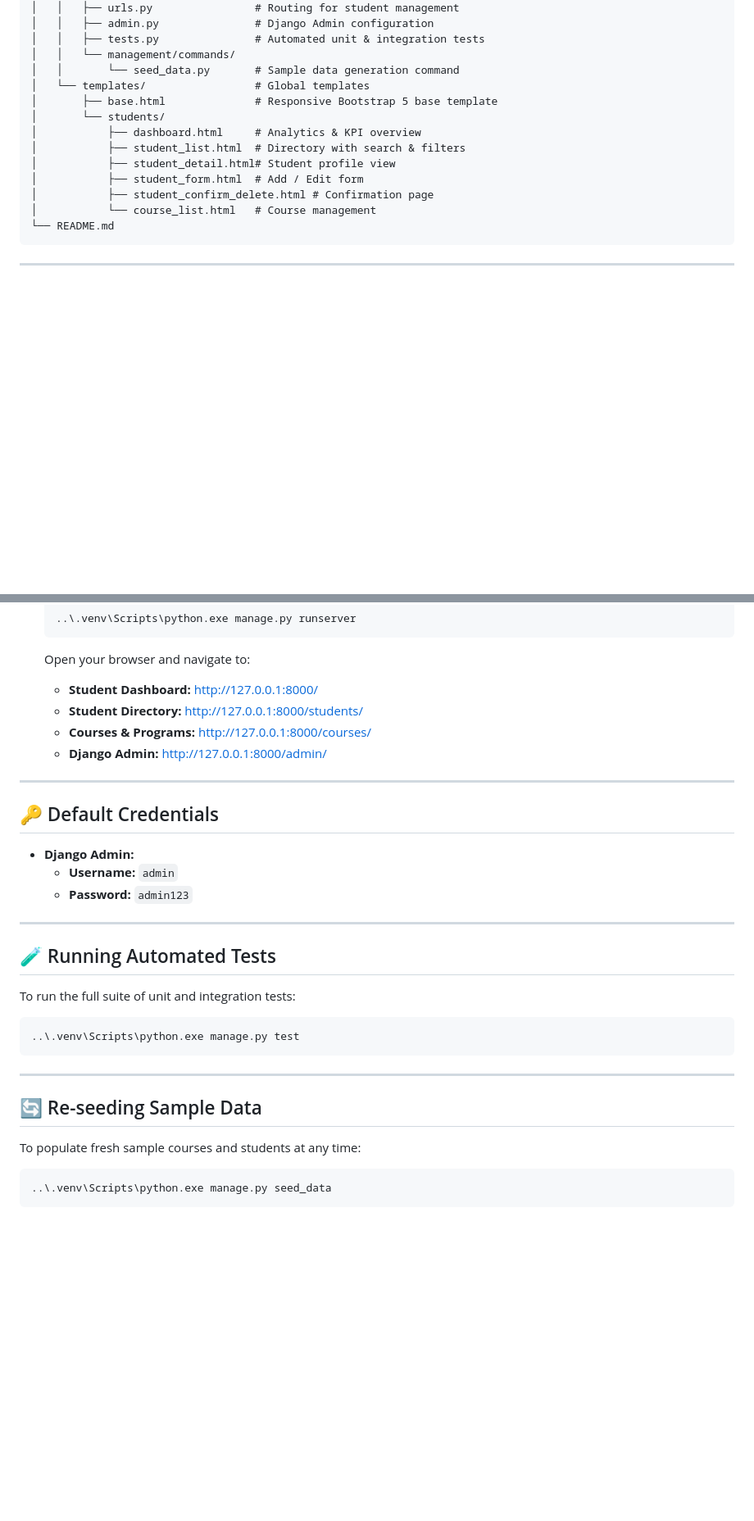
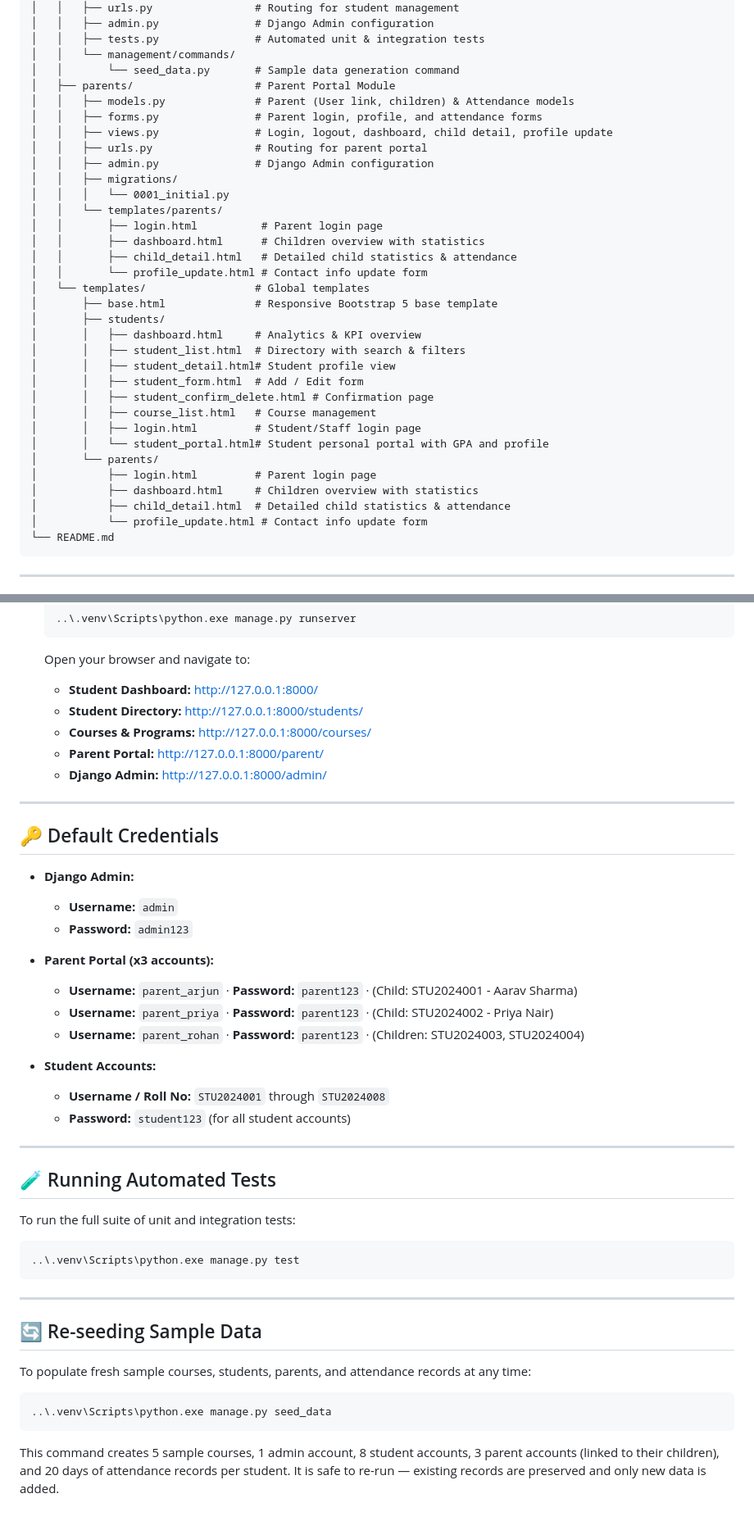
Before and after one commit to Yeagerist11/student-management-system, a Markdown page: README.md, 2 parts joined by grey strips. Shown at 82% size. Rendered like a GitHub page; blank space fills up the shorter version.

Commit message:
docs: update README with parents module documentation

````diff
--- a/README.md
+++ b/README.md
@@ -50,15 +58,35 @@ Project/
 │   │   ├── tests.py               # Automated unit & integration tests
 │   │   └── management/commands/
 │   │       └── seed_data.py       # Sample data generation command
+│   ├── parents/                   # Parent Portal Module
+│   │   ├── models.py              # Parent (User link, children) & Attendance models
+│   │   ├── forms.py               # Parent login, profile, and attendance forms
+│   │   ├── views.py               # Login, logout, dashboard, child detail, profile update
+│   │   ├── urls.py                # Routing for parent portal
+│   │   ├── admin.py               # Django Admin configuration
+│   │   ├── migrations/
+│   │   │   └── 0001_initial.py
+│   │   └── templates/parents/
+│   │       ├── login.html          # Parent login page
+│   │       ├── dashboard.html      # Children overview with statistics
+│   │       ├── child_detail.html   # Detailed child statistics & attendance
+│   │       └── profile_update.html # Contact info update form
 │   └── templates/                 # Global templates
 │       ├── base.html              # Responsive Bootstrap 5 base template
-│       └── students/
-│           ├── dashboard.html     # Analytics & KPI overview
-│           ├── student_list.html  # Directory with search & filters
-│           ├── student_detail.html# Student profile view
-│           ├── student_form.html  # Add / Edit form
-│           ├── student_confirm_delete.html # Confirmation page
-│           └── course_list.html   # Course management
+│       ├── students/
+│       │   ├── dashboard.html     # Analytics & KPI overview
+│       │   ├── student_list.html  # Directory with search & filters
+│       │   ├── student_detail.html# Student profile view
+│       │   ├── student_form.html  # Add / Edit form
+│       │   ├── student_confirm_delete.html # Confirmation page
+│       │   ├── course_list.html   # Course management
+│       │   ├── login.html         # Student/Staff login page
+│       │   └── student_portal.html# Student personal portal with GPA and profile
+│       └── parents/
+│           ├── login.html         # Parent login page
+│           ├── dashboard.html     # Children overview with statistics
+│           ├── child_detail.html  # Detailed child statistics & attendance
+│           └── profile_update.html # Contact info update form
 └── README.md
 ```
 
@@ -81,10 +109,11 @@ Project/
    ..\.venv\Scripts\python.exe manage.py runserver
    ```
    Open your browser and navigate to:
-   - **Student Dashboard:** [http://127.0.0.1:8000/](http://127.0.0.1:8000/)
-   - **Student Directory:** [http://127.0.0.1:8000/students/](http://127.0.0.1:8000/students/)
-   - **Courses & Programs:** [http://127.0.0.1:8000/courses/](http://127.0.0.1:8000/courses/)
-   - **Django Admin:** [http://127.0.0.1:8000/admin/](http://127.0.0.1:8000/admin/)
+    - **Student Dashboard:** [http://127.0.0.1:8000/](http://127.0.0.1:8000/)
+    - **Student Directory:** [http://127.0.0.1:8000/students/](http://127.0.0.1:8000/students/)
+    - **Courses & Programs:** [http://127.0.0.1:8000/courses/](http://127.0.0.1:8000/courses/)
+    - **Parent Portal:** [http://127.0.0.1:8000/parent/](http://127.0.0.1:8000/parent/)
+    - **Django Admin:** [http://127.0.0.1:8000/admin/](http://127.0.0.1:8000/admin/)
 
 ---
 
@@ -93,6 +122,15 @@ Project/
 - **Django Admin:**
   - **Username:** `admin`
   - **Password:** `admin123`
+
+- **Parent Portal (x3 accounts):**
+  - **Username:** `parent_arjun` · **Password:** `parent123` · (Child: STU2024001 - Aarav Sharma)
+  - **Username:** `parent_priya` · **Password:** `parent123` · (Child: STU2024002 - Priya Nair)
+  - **Username:** `parent_rohan` · **Password:** `parent123` · (Children: STU2024003, STU2024004)
+
+- **Student Accounts:**
+  - **Username / Roll No:** `STU2024001` through `STU2024008`
+  - **Password:** `student123` (for all student accounts)
 
 ---
 
@@ -108,8 +146,10 @@ To run the full suite of unit and integration tests:
 
 ## 🔄 Re-seeding Sample Data
 
-To populate fresh sample courses and students at any time:
+To populate fresh sample courses, students, parents, and attendance records at any time:
 
 ```powershell
 ..\.venv\Scripts\python.exe manage.py seed_data
 ```
+
+This command creates 5 sample courses, 1 admin account, 8 student accounts, 3 parent accounts (linked to their children), and 20 days of attendance records per student. It is safe to re-run — existing records are preserved and only new data is added.
````
Also changed, not shown: other parts of README.md (+8 -0 lines).
